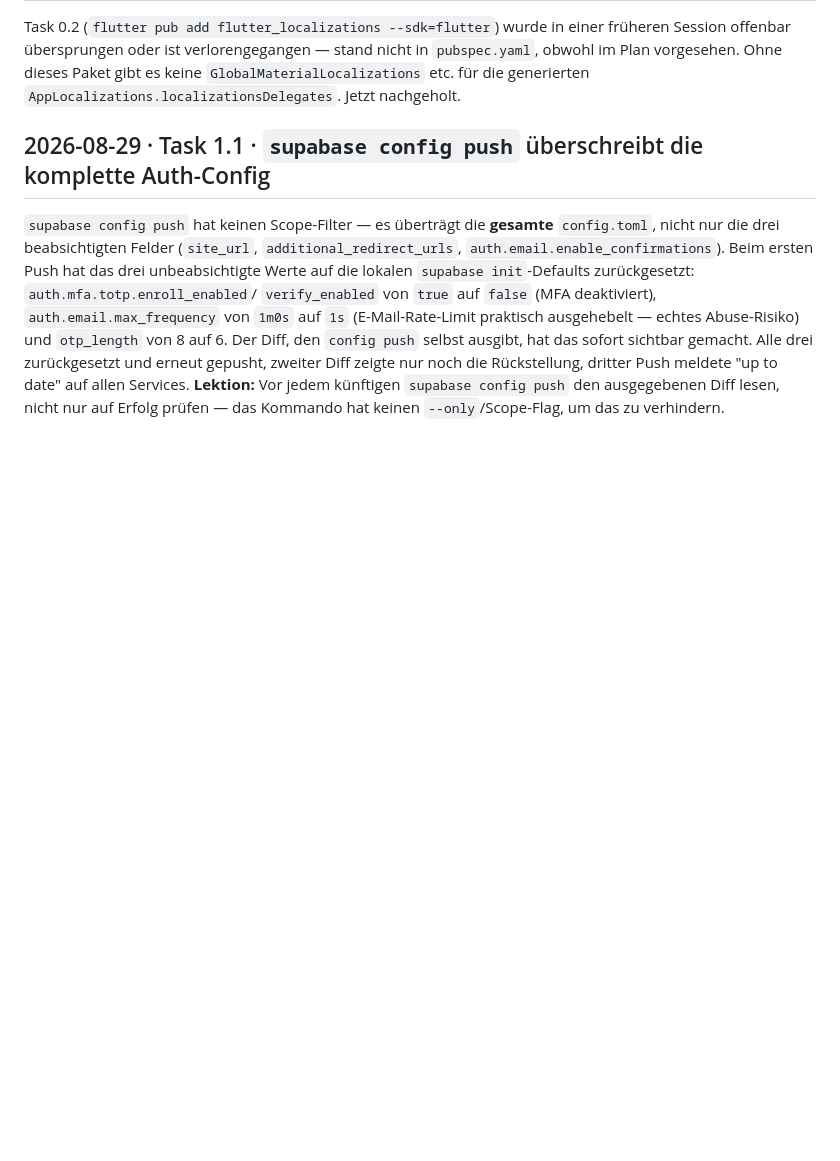
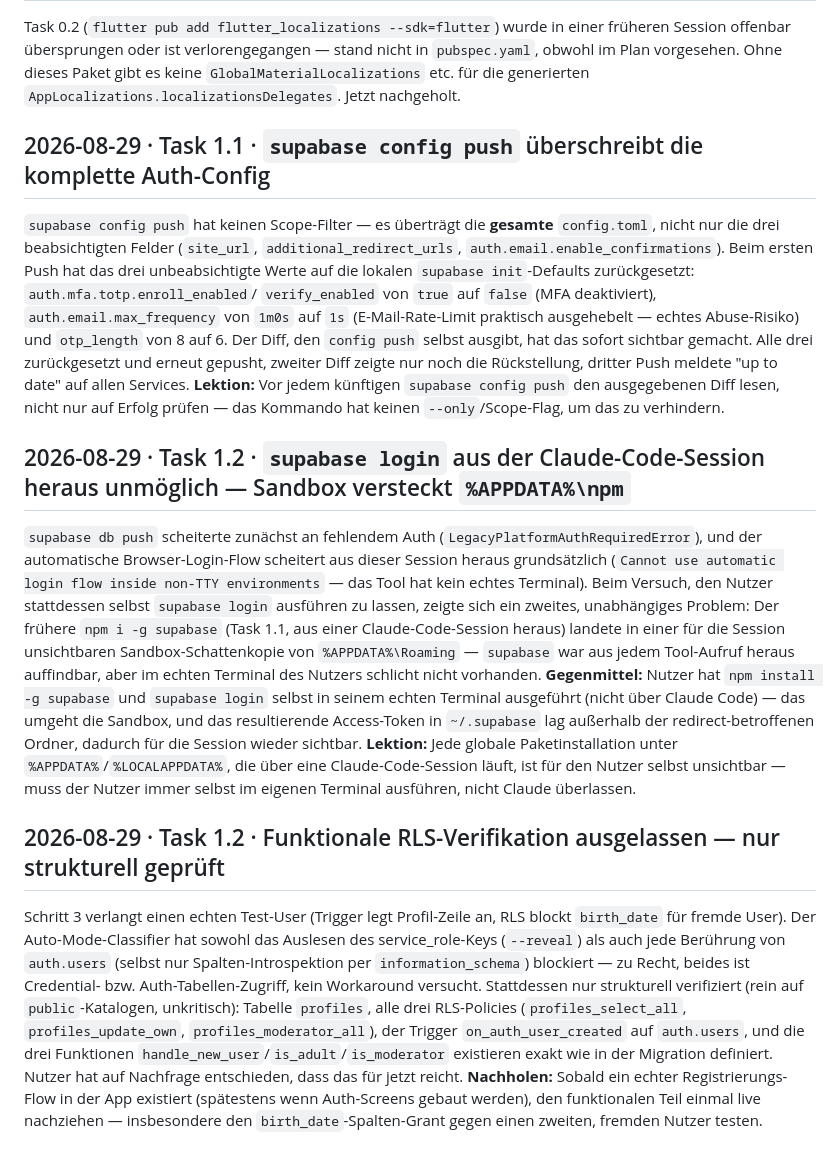
Before and after one commit to lukaswernert2000-coder/asm, a Markdown page: docs/DECISIONS.md, the part around the change. GitHub-like rendering; blank space fills up the shorter version.

```diff
--- a/docs/DECISIONS.md
+++ b/docs/DECISIONS.md
@@ -239,4 +239,23 @@ Rückstellung, dritter Push meldete "up to date" auf allen Services. **Lektion:*
 künftigen `supabase config push` den ausgegebenen Diff lesen, nicht nur auf Erfolg prüfen —
 das Kommando hat keinen `--only`/Scope-Flag, um das zu verhindern.
 
+## 2026-08-29 · Task 1.2 · `supabase login` aus der Claude-Code-Session heraus unmöglich — Sandbox versteckt `%APPDATA%\npm`
+
+`supabase db push` scheiterte zunächst an fehlendem Auth (`LegacyPlatformAuthRequiredError`), und der automatische Browser-Login-Flow scheitert aus dieser Session heraus grundsätzlich (`Cannot use automatic login flow inside non-TTY environments` — das Tool hat kein echtes Terminal). Beim Versuch, den Nutzer stattdessen selbst `supabase login` ausführen zu lassen, zeigte sich ein zweites, unabhängiges Problem: Der frühere `npm i -g supabase` (Task 1.1, aus einer Claude-Code-Session heraus) landete in einer für die Session unsichtbaren Sandbox-Schattenkopie von `%APPDATA%\Roaming` — `supabase` war aus jedem Tool-Aufruf heraus auffindbar, aber im echten Terminal des Nutzers schlicht nicht vorhanden. **Gegenmittel:** Nutzer hat `npm install -g supabase` und `supabase login` selbst in seinem echten Terminal ausgeführt (nicht über Claude Code) — das umgeht die Sandbox, und das resultierende Access-Token in `~/.supabase` lag außerhalb der redirect-betroffenen Ordner, dadurch für die Session wieder sichtbar. **Lektion:** Jede globale Paketinstallation unter `%APPDATA%`/`%LOCALAPPDATA%`, die über eine Claude-Code-Session läuft, ist für den Nutzer selbst unsichtbar — muss der Nutzer immer selbst im eigenen Terminal ausführen, nicht Claude überlassen.
+
+## 2026-08-29 · Task 1.2 · Funktionale RLS-Verifikation ausgelassen — nur strukturell geprüft
+
+Schritt 3 verlangt einen echten Test-User (Trigger legt Profil-Zeile an, RLS blockt `birth_date`
+für fremde User). Der Auto-Mode-Classifier hat sowohl das Auslesen des service_role-Keys
+(`--reveal`) als auch jede Berührung von `auth.users` (selbst nur Spalten-Introspektion per
+`information_schema`) blockiert — zu Recht, beides ist Credential- bzw. Auth-Tabellen-Zugriff,
+kein Workaround versucht. Stattdessen nur strukturell verifiziert (rein auf `public`-Katalogen,
+unkritisch): Tabelle `profiles`, alle drei RLS-Policies (`profiles_select_all`,
+`profiles_update_own`, `profiles_moderator_all`), der Trigger `on_auth_user_created` auf
+`auth.users`, und die drei Funktionen `handle_new_user`/`is_adult`/`is_moderator` existieren
+exakt wie in der Migration definiert. Nutzer hat auf Nachfrage entschieden, dass das für jetzt
+reicht. **Nachholen:** Sobald ein echter Registrierungs-Flow in der App existiert (spätestens
+wenn Auth-Screens gebaut werden), den funktionalen Teil einmal live nachziehen — insbesondere
+den `birth_date`-Spalten-Grant gegen einen zweiten, fremden Nutzer testen.
+
 <!-- Neue Einträge oberhalb dieser Zeile einfügen. -->
```
Also changed, not shown: docs/02-IMPLEMENTATION-PLAN.md (+8 -7 lines).
